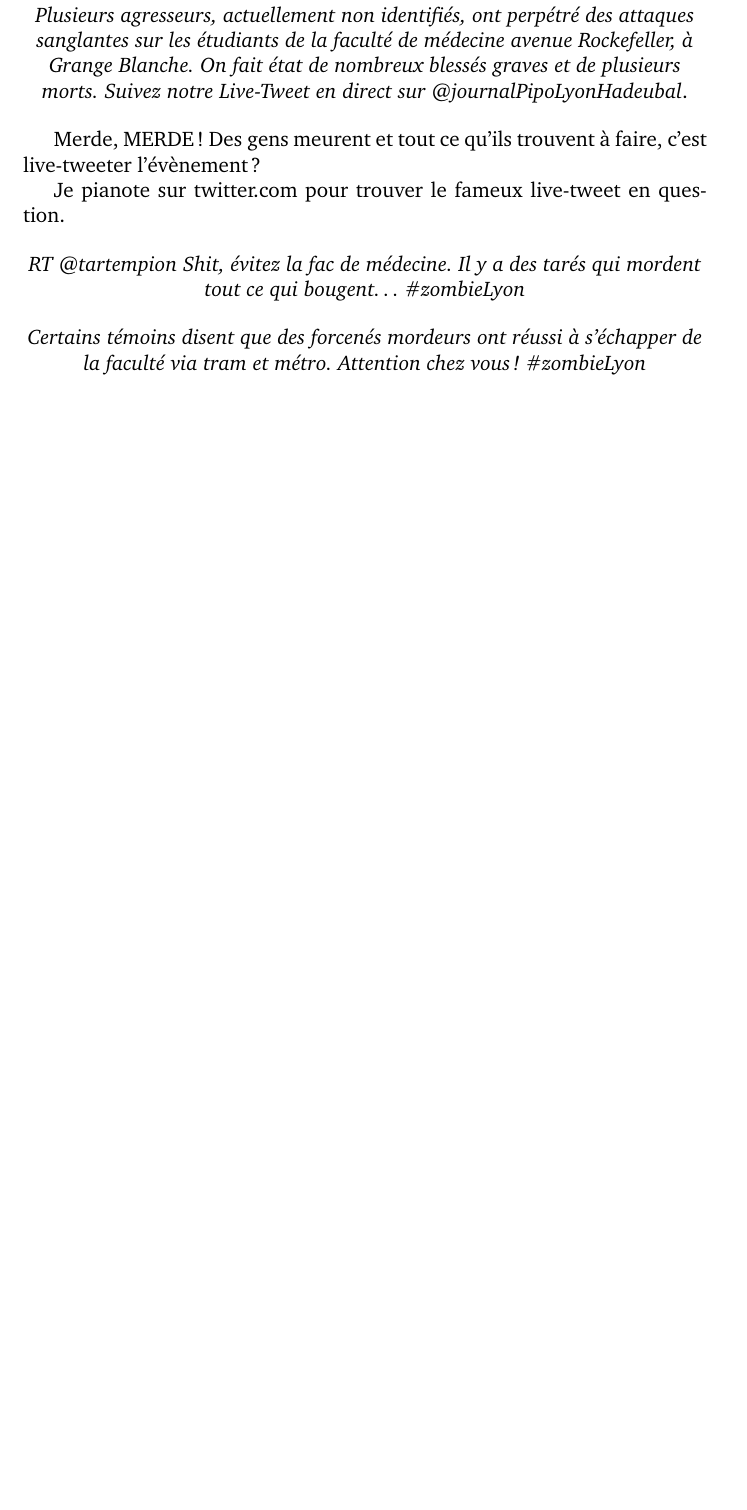
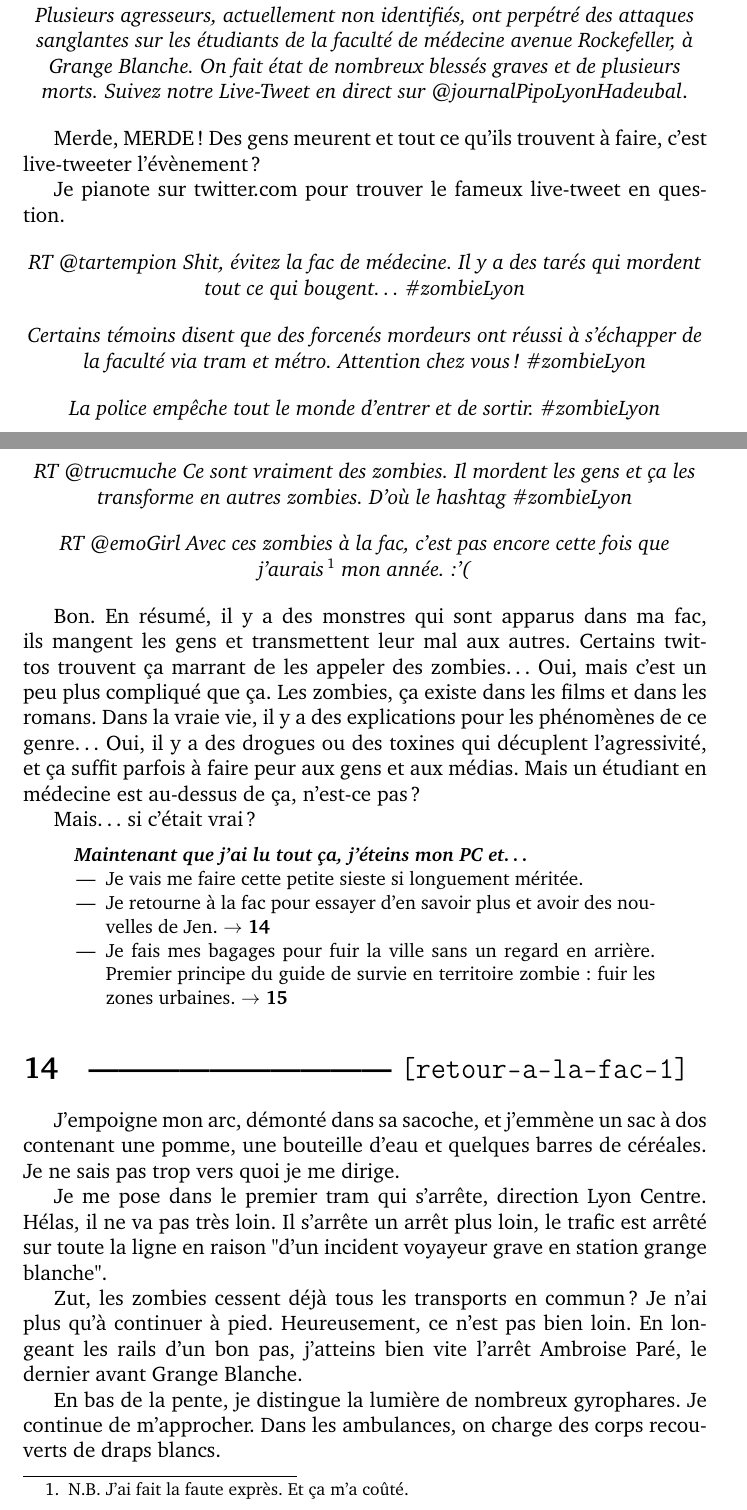
Before and after one commit to tut-tuuut/NaNoWriMo2012, a LaTeX document (zombies.tex, which reads content.tex): part of page 10 of 10 before the commit and two parts of pages 10 and 11 of 12 after it, the two joined at a grey line, cut so that both start at the same text, the shorter picture padded with empty space. Compiled offline with pdfLaTeX.

Commit message:
A little more for this first day.

```diff
--- a/content.tex
+++ b/content.tex
@@ -292,3 +296,35 @@ Je pianote sur twitter.com pour trouver le fameux live-tweet en question.
 \begin{center}
 \textit{Certains témoins disent que des forcenés mordeurs ont réussi à s'échapper de la faculté via tram et métro. Attention chez vous ! \#{}zombieLyon}
 \end{center}
+
+\begin{center}
+\textit{La police empêche tout le monde d'entrer et de sortir. \#{}zombieLyon}
+\end{center}
+
+\begin{center}
+\textit{RT @trucmuche Ce sont vraiment des zombies. Il mordent les gens et ça les transforme en autres zombies. D'où le hashtag \#{}zombieLyon}
+\end{center}
+
+\begin{center}
+\textit{RT @emoGirl Avec ces zombies à la fac, c'est pas encore cette fois que j'aurais\footnote{N.B. J'ai fait la faute exprès. Et ça m'a coûté.} mon année. :'(}
+\end{center}
+
+Bon. En résumé, il y a des monstres qui sont apparus dans ma fac, ils mangent les gens et transmettent leur mal aux autres. Certains twittos trouvent ça marrant de les appeler des zombies… Oui, mais c'est un peu plus compliqué que ça. Les zombies, ça existe dans les films et dans les romans. Dans la vraie vie, il y a des explications pour les phénomènes de ce genre… Oui, il y a des drogues ou des toxines qui décuplent l'agressivité, et ça suffit parfois à faire peur aux gens et aux médias. Mais un étudiant en médecine est au-dessus de ça, n'est-ce pas ?
+
+Mais… si c'était vrai ?
+
+\bnw{Maintenant que j'ai lu tout ça, j'éteins mon PC et…}
+\item Je vais me faire cette petite sieste si longuement méritée.
+\item Je retourne à la fac pour essayer d'en savoir plus et avoir des nouvelles de Jen. \go{retour-a-la-fac-1}
+\item Je fais mes bagages pour fuir la ville sans un regard en arrière. Premier principe du guide de survie en territoire zombie : fuir les zones urbaines. \go{fuir-la-ville}
+\enw
+
+\section{retour-a-la-fac-1}
+
+J'empoigne mon arc, démonté dans sa sacoche, et j'emmène un sac à dos contenant une pomme, une bouteille d'eau et quelques barres de céréales. Je ne sais pas trop vers quoi je me dirige.
+
+Je me pose dans le premier tram qui s'arrête, direction Lyon Centre. Hélas, il ne va pas très loin. Il s'arrête un arrêt plus loin, le trafic est arrêté sur toute la ligne en raison "d'un incident voyayeur grave en station grange blanche".
+
+Zut, les zombies cessent déjà tous les transports en commun ? Je n'ai plus qu'à continuer à pied. Heureusement, ce n'est pas bien loin. En longeant les rails d'un bon pas, j'atteins bien vite l'arrêt Ambroise Paré, le dernier avant Grange Blanche.
+
+En bas de la pente, je distingue la lumière de nombreux gyrophares. Je continue de m'approcher. Dans les ambulances, on charge des corps recouverts de draps blancs.
```
Also changed, not shown: content.tex (34 more changed lines).
